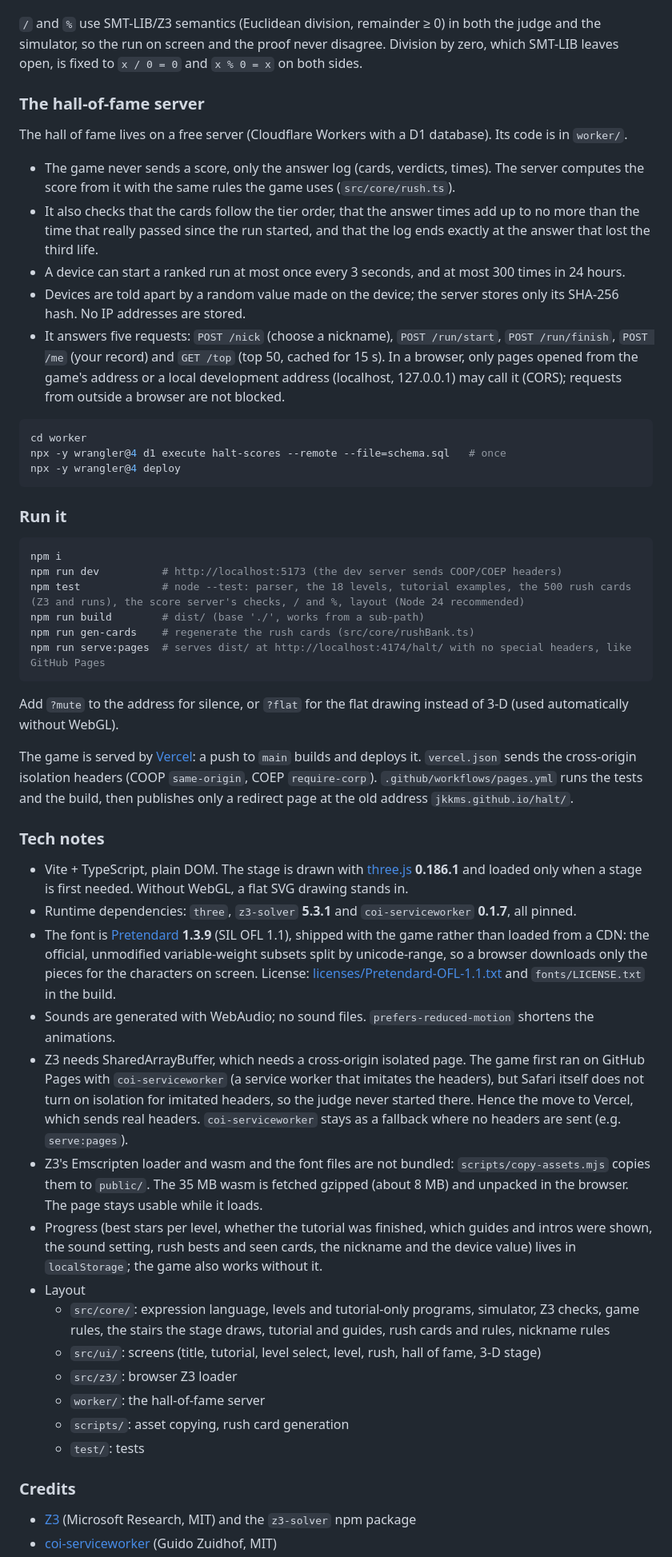
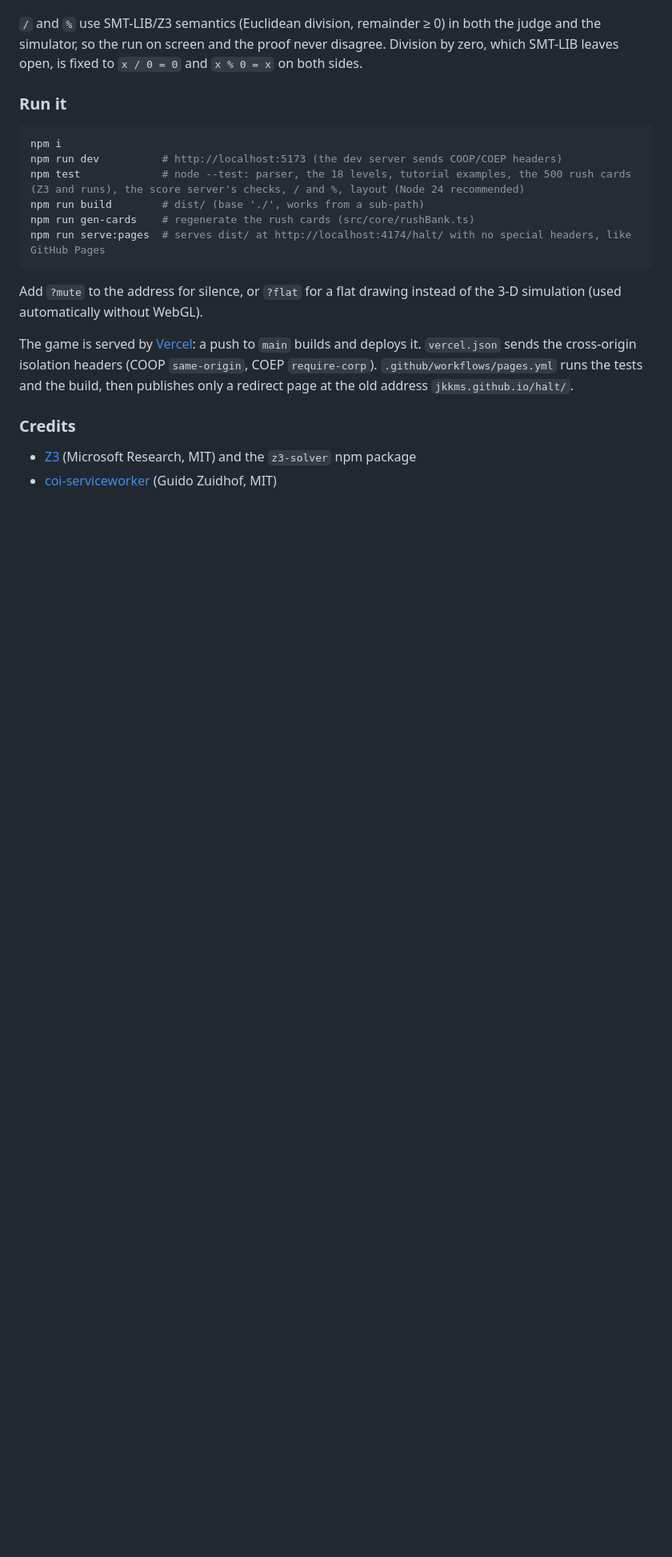
Before and after one commit to jkkms/halt, a Markdown page: README.md, the part around one of its changes. Shown at 80% size. GitHub-like rendering; blank space fills up the shorter version.

````diff
--- a/README.md
+++ b/README.md
@@ -415,22 +397,6 @@ The bottomless zone Z in a never-ends proof holds at the chosen start, keeps the
 
 `/` and `%` use SMT-LIB/Z3 semantics (Euclidean division, remainder ≥ 0) in both the judge and the simulator, so the run on screen and the proof never disagree. Division by zero, which SMT-LIB leaves open, is fixed to `x / 0 = 0` and `x % 0 = x` on both sides.
 
-### The hall-of-fame server
-
-The hall of fame lives on a free server (Cloudflare Workers with a D1 database). Its code is in `worker/`.
-
-- The game never sends a score, only the answer log (cards, verdicts, times). The server computes the score from it with the same rules the game uses (`src/core/rush.ts`).
-- It also checks that the cards follow the tier order, that the answer times add up to no more than the time that really passed since the run started, and that the log ends exactly at the answer that lost the third life.
-- A device can start a ranked run at most once every 3 seconds, and at most 300 times in 24 hours.
-- Devices are told apart by a random value made on the device; the server stores only its SHA-256 hash. No IP addresses are stored.
-- It answers five requests: `POST /nick` (choose a nickname), `POST /run/start`, `POST /run/finish`, `POST /me` (your record) and `GET /top` (top 50, cached for 15 s). In a browser, only pages opened from the game's address or a local development address (localhost, 127.0.0.1) may call it (CORS); requests from outside a browser are not blocked.
-
-```sh
-cd worker
-npx -y wrangler@4 d1 execute halt-scores --remote --file=schema.sql   # once
-npx -y wrangler@4 deploy
-```
-
 ### Run it
 
 ```sh
@@ -442,26 +408,9 @@ npm run gen-cards    # regenerate the rush cards (src/core/rushBank.ts)
 npm run serve:pages  # serves dist/ at http://localhost:4174/halt/ with no special headers, like GitHub Pages
 ```
 
-Add `?mute` to the address for silence, or `?flat` for the flat drawing instead of 3-D (used automatically without WebGL).
+Add `?mute` to the address for silence, or `?flat` for a flat drawing instead of the 3-D simulation (used automatically without WebGL).
 
 The game is served by [Vercel](https://vercel.com): a push to `main` builds and deploys it. `vercel.json` sends the cross-origin isolation headers (COOP `same-origin`, COEP `require-corp`). `.github/workflows/pages.yml` runs the tests and the build, then publishes only a redirect page at the old address `jkkms.github.io/halt/`.
-
-### Tech notes
-
-- Vite + TypeScript, plain DOM. The stage is drawn with [three.js](https://threejs.org) **0.186.1** and loaded only when a stage is first needed. Without WebGL, a flat SVG drawing stands in.
-- Runtime dependencies: `three`, `z3-solver` **5.3.1** and `coi-serviceworker` **0.1.7**, all pinned.
-- The font is [Pretendard](https://github.com/orioncactus/pretendard) **1.3.9** (SIL OFL 1.1), shipped with the game rather than loaded from a CDN: the official, unmodified variable-weight subsets split by unicode-range, so a browser downloads only the pieces for the characters on screen. License: [licenses/Pretendard-OFL-1.1.txt](licenses/Pretendard-OFL-1.1.txt) and `fonts/LICENSE.txt` in the build.
-- Sounds are generated with WebAudio; no sound files. `prefers-reduced-motion` shortens the animations.
-- Z3 needs SharedArrayBuffer, which needs a cross-origin isolated page. The game first ran on GitHub Pages with `coi-serviceworker` (a service worker that imitates the headers), but Safari itself does not turn on isolation for imitated headers, so the judge never started there. Hence the move to Vercel, which sends real headers. `coi-serviceworker` stays as a fallback where no headers are sent (e.g. `serve:pages`).
-- Z3's Emscripten loader and wasm and the font files are not bundled: `scripts/copy-assets.mjs` copies them to `public/`. The 35 MB wasm is fetched gzipped (about 8 MB) and unpacked in the browser. The page stays usable while it loads.
-- Progress (best stars per level, whether the tutorial was finished, which guides and intros were shown, the sound setting, rush bests and seen cards, the nickname and the device value) lives in `localStorage`; the game also works without it.
-- Layout
-  - `src/core/`: expression language, levels and tutorial-only programs, simulator, Z3 checks, game rules, the stairs the stage draws, tutorial and guides, rush cards and rules, nickname rules
-  - `src/ui/`: screens (title, tutorial, level select, level, rush, hall of fame, 3-D stage)
-  - `src/z3/`: browser Z3 loader
-  - `worker/`: the hall-of-fame server
-  - `scripts/`: asset copying, rush card generation
-  - `test/`: tests
 
 ### Credits
 
````
Also changed, not shown: other parts of README.md (+12 -30 lines), docs/screenshot-rush-en.png, docs/screenshot-rush.png, 6 other files.
